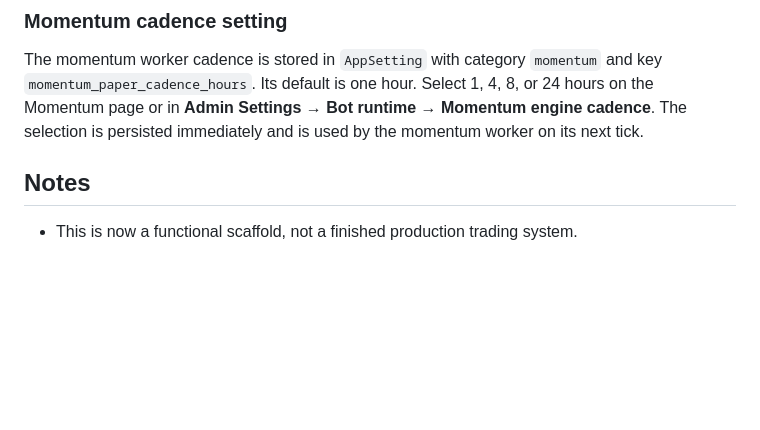
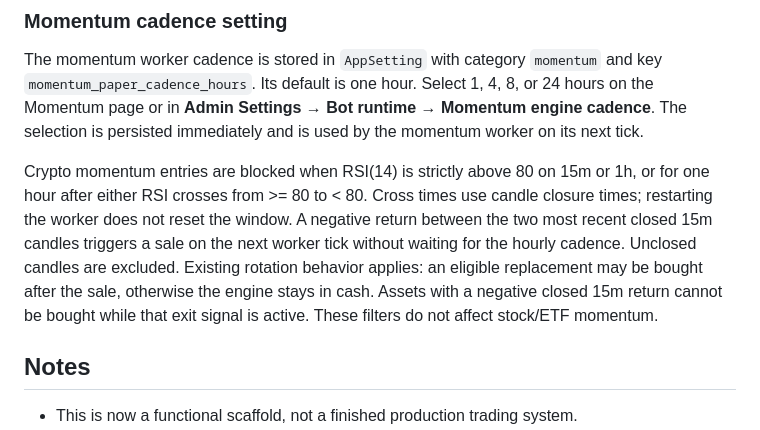
Before and after one commit to mopsoner/SignalMaker, a Markdown page: README.md, the part around the change. GitHub-like rendering; blank space fills up the shorter version.

Commit message:
Implement momentum RSI guard and closed 15m exit: README.md

```diff
--- a/README.md
+++ b/README.md
@@ -205,6 +205,16 @@ or 24 hours on the Momentum page or in **Admin Settings → Bot runtime → Mome
 engine cadence**. The selection is persisted immediately and is used by the
 momentum worker on its next tick.
 
+Crypto momentum entries are blocked when RSI(14) is strictly above 80 on 15m
+or 1h, or for one hour after either RSI crosses from >= 80 to < 80. Cross times
+use candle closure times; restarting the worker does not reset the window.
+A negative return between the two most recent closed 15m candles triggers a
+sale on the next worker tick without waiting for the hourly cadence. Unclosed
+candles are excluded. Existing rotation behavior applies: an eligible replacement
+may be bought after the sale, otherwise the engine stays in cash. Assets with a
+negative closed 15m return cannot be bought while that exit signal is active.
+These filters do not affect stock/ETF momentum.
+
 ## Notes
 - This is now a functional scaffold, not a finished production trading system.
 - It still needs hardening for real live trading: risk engine, exchange auth, order reconciliation, stop/TP sync, worker supervision, retries, and UI migration.
```
